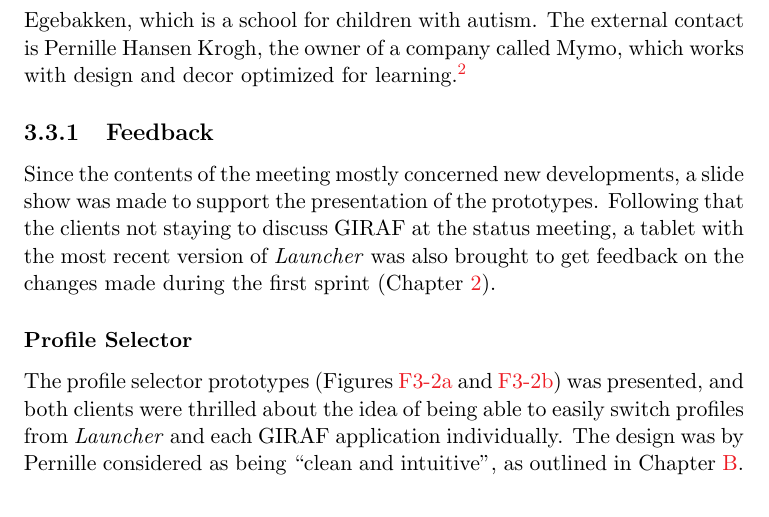
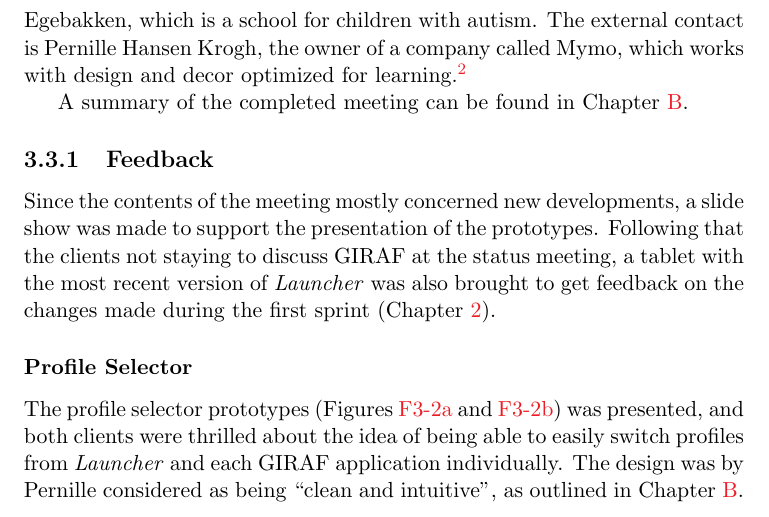
Before and after one commit to frmi/sw605f14-latex, a LaTeX thesis (master.tex, which reads documents/Sprint2/firstcustomermeeting.tex): part of page 32 of 95, cut so that both start at the same text. Compiled offline with pdfLaTeX.

Commit message:
Added a reference where one was due

```diff
--- a/documents/Sprint2/firstcustomermeeting.tex
+++ b/documents/Sprint2/firstcustomermeeting.tex
@@ -7,6 +7,7 @@ It was held together with one client and an external contact on the 1st of April
 The client is Drazenko Banjak from the institution called Egebakken, which is a school for children with autism.
 The external contact is Pernille Hansen Krogh, the owner of a company called Mymo, which works with design and decor optimized for learning.\footnote{In plural they are referred to as \textit{clients}.}
 
+A summary of the completed meeting can be found in \cref{appendix:firstmeeting}.
 
 \subsection{Feedback}\label{sec:firstmeeting:feedback}
 Since the contents of the meeting mostly concerned new developments, a slide show was made to support the presentation of the prototypes.
```
